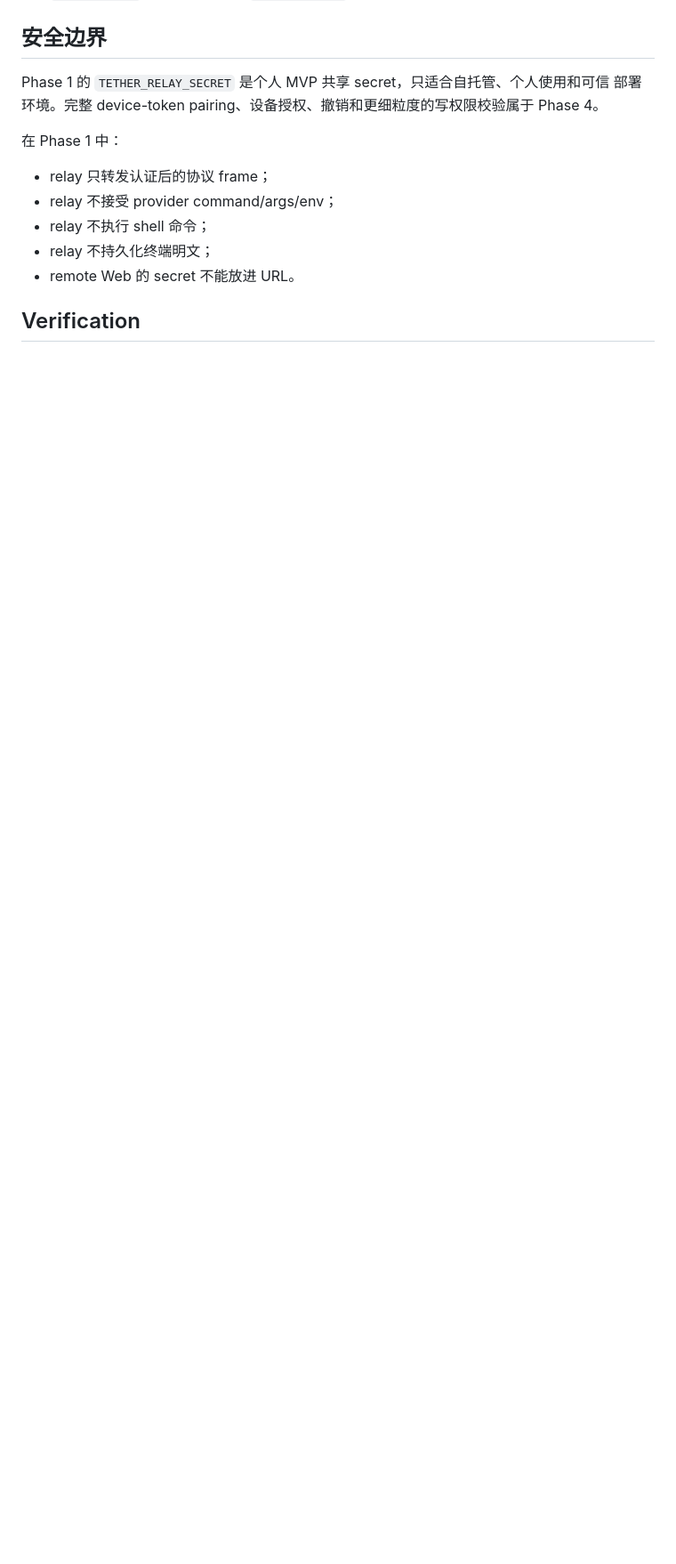
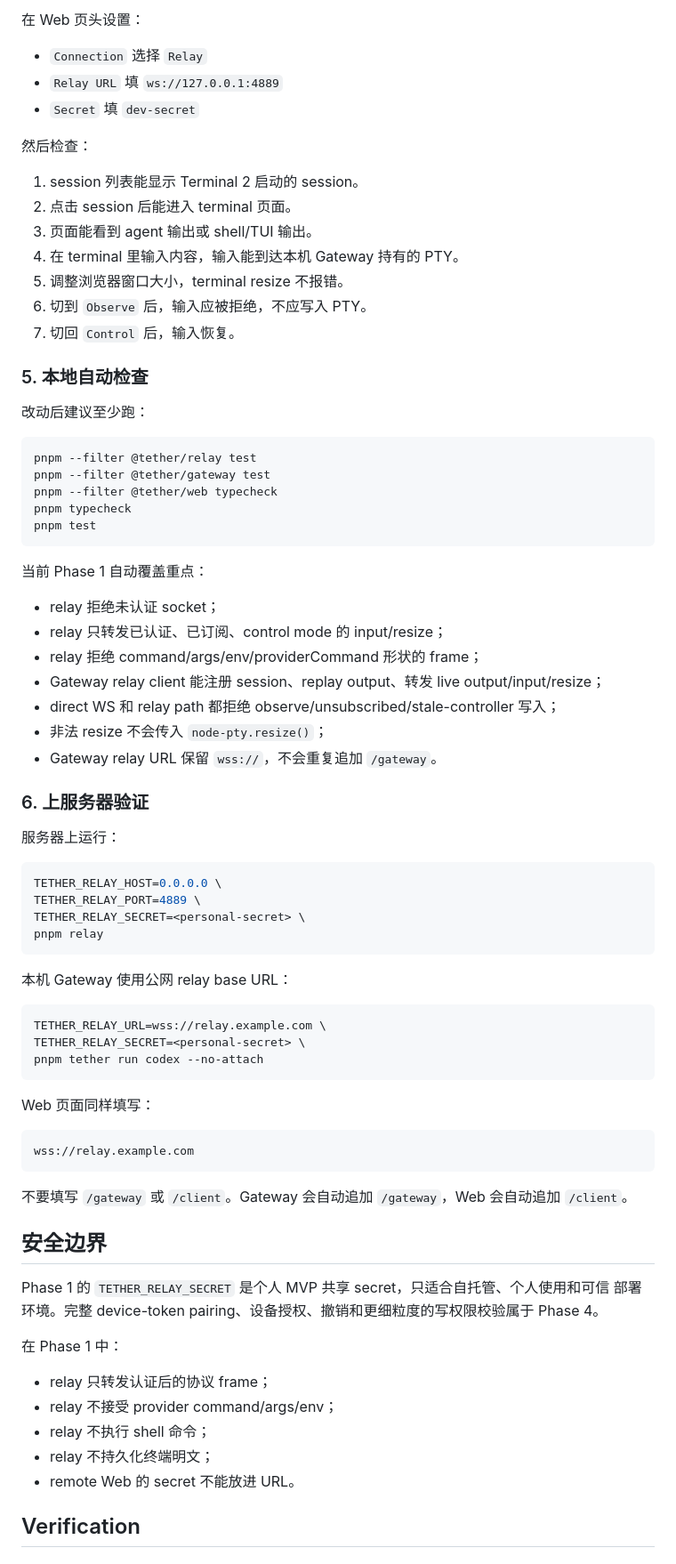
Before and after one commit to TetherAgent/tether, a Markdown page: docs/current/relay-mvp.md, the part around one of its changes. Shown at 89% size. Rendered like a GitHub page; blank space fills up the shorter version.

Commit message:
docs: add relay local verification guide

````diff
--- a/docs/current/relay-mvp.md
+++ b/docs/current/relay-mvp.md
@@ -67,3 +142,68 @@ pnpm tether run codex --no-attach
+在 Web 页头设置：
+
+- `Connection` 选择 `Relay`
+- `Relay URL` 填 `ws://127.0.0.1:4889`
+- `Secret` 填 `dev-secret`
+
+然后检查：
+
+1. session 列表能显示 Terminal 2 启动的 session。
+2. 点击 session 后能进入 terminal 页面。
+3. 页面能看到 agent 输出或 shell/TUI 输出。
+4. 在 terminal 里输入内容，输入能到达本机 Gateway 持有的 PTY。
+5. 调整浏览器窗口大小，terminal resize 不报错。
+6. 切到 `Observe` 后，输入应被拒绝，不应写入 PTY。
+7. 切回 `Control` 后，输入恢复。
+
+### 5. 本地自动检查
+
+改动后建议至少跑：
+
+```bash
+pnpm --filter @tether/relay test
+pnpm --filter @tether/gateway test
+pnpm --filter @tether/web typecheck
+pnpm typecheck
+pnpm test
+```
+
+当前 Phase 1 自动覆盖重点：
+
+- relay 拒绝未认证 socket；
+- relay 只转发已认证、已订阅、control mode 的 input/resize；
+- relay 拒绝 command/args/env/providerCommand 形状的 frame；
+- Gateway relay client 能注册 session、replay output、转发 live output/input/resize；
+- direct WS 和 relay path 都拒绝 observe/unsubscribed/stale-controller 写入；
+- 非法 resize 不会传入 `node-pty.resize()`；
+- Gateway relay URL 保留 `wss://`，不会重复追加 `/gateway`。
+
+### 6. 上服务器验证
+
+服务器上运行：
+
+```bash
+TETHER_RELAY_HOST=0.0.0.0 \
+TETHER_RELAY_PORT=4889 \
+TETHER_RELAY_SECRET=<personal-secret> \
+pnpm relay
+```
+
+本机 Gateway 使用公网 relay base URL：
+
+```bash
+TETHER_RELAY_URL=wss://relay.example.com \
+TETHER_RELAY_SECRET=<personal-secret> \
+pnpm tether run codex --no-attach
+```
+
+Web 页面同样填写：
+
+```text
+wss://relay.example.com
+```
+
+不要填写 `/gateway` 或 `/client`。Gateway 会自动追加 `/gateway`，Web 会自动追加 `/client`。
+
 ## 安全边界
 
 Phase 1 的 `TETHER_RELAY_SECRET` 是个人 MVP 共享 secret，只适合自托管、个人使用和可信
````
Also changed, not shown: other parts of docs/current/relay-mvp.md (+78 -3 lines).
